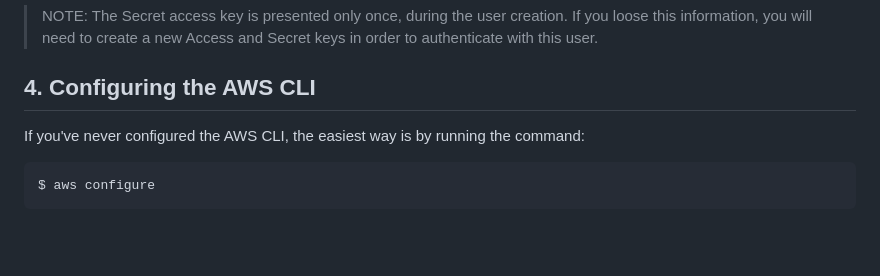
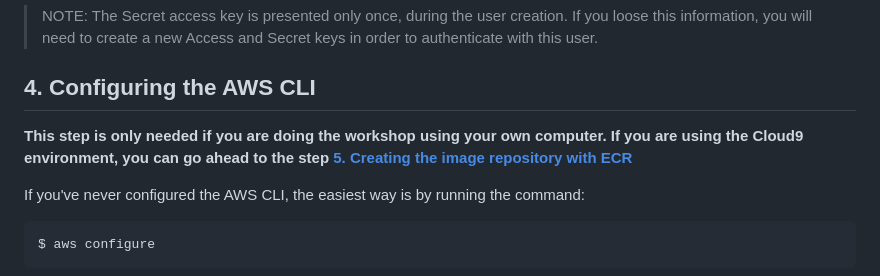
Before and after one commit to bemer/containers-on-aws-workshop, a Markdown page: 02-CreatingDockerImage/README.md, the part around the change. GitHub-like rendering; blank space fills up the shorter version.

```diff
--- a/02-CreatingDockerImage/README.md
+++ b/02-CreatingDockerImage/README.md
@@ -145,6 +145,8 @@ When the wizard finishes, make sure to download and save your access key and sec
 
 ## 4. Configuring the AWS CLI
 
+**This step is only needed if you are doing the workshop using your own computer. If you are using the Cloud9 environment, you can go ahead to the step [5. Creating the image repository with ECR](/02-CreatingDockerImage#5-creating-the-image-repository-with-ecr)**
+
 If you've never configured the AWS CLI, the easiest way is by running the command:
 
     $ aws configure
```
Also changed, not shown: 01-SetupEnvironment/README.md (+2 -2 lines), 01-SetupEnvironment/images/launch_stack_button.png (added).
